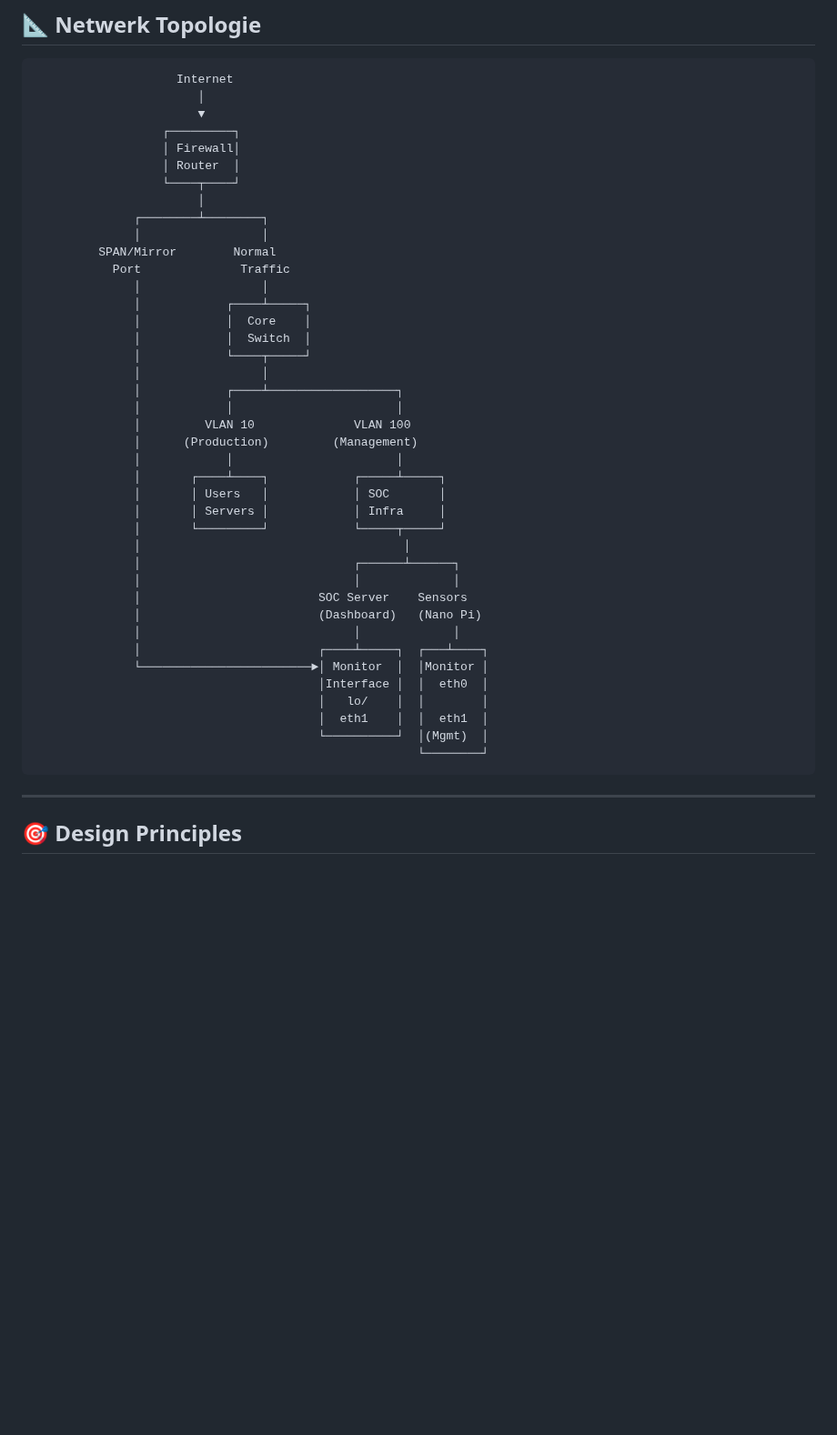
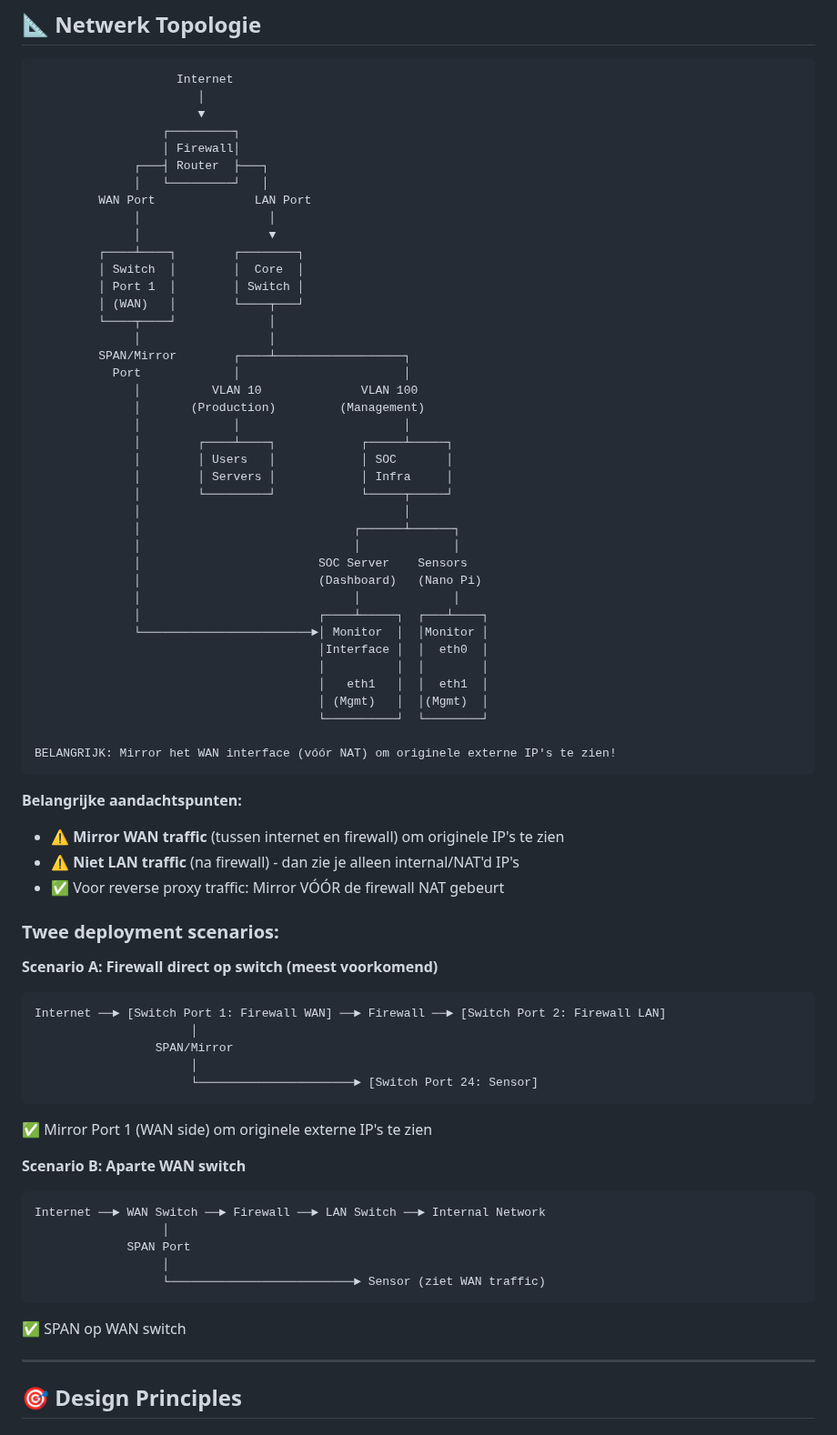
Before and after one commit to willempoort/netmonitor, a Markdown page: ARCHITECTURE_BEST_PRACTICES.md, the part around one of its changes. Shown at 91% size. Rendered like a GitHub page; blank space fills up the shorter version.

````diff
--- a/ARCHITECTURE_BEST_PRACTICES.md
+++ b/ARCHITECTURE_BEST_PRACTICES.md
@@ -14,28 +14,26 @@ Deze gids beschrijft de aanbevolen productie architectuur voor NetMonitor SOC me
                        ▼
                   ┌─────────┐
                   │ Firewall│
-                  │ Router  │
-                  └────┬────┘
-                       │
-              ┌────────┴────────┐
-              │                 │
-         SPAN/Mirror        Normal
-           Port              Traffic
-              │                 │
-              │            ┌────┴─────┐
-              │            │  Core    │
-              │            │  Switch  │
-              │            └────┬─────┘
-              │                 │
-              │            ┌────┴──────────────────┐
-              │            │                       │
-              │         VLAN 10              VLAN 100
-              │      (Production)         (Management)
-              │            │                       │
-              │       ┌────┴────┐            ┌─────┴─────┐
-              │       │ Users   │            │ SOC       │
-              │       │ Servers │            │ Infra     │
-              │       └─────────┘            └─────┬─────┘
+              ┌───┤ Router  ├───┐
+              │   └─────────┘   │
+         WAN Port              LAN Port
+              │                  │
+              │                  ▼
+         ┌────┴────┐        ┌────────┐
+         │ Switch  │        │  Core  │
+         │ Port 1  │        │ Switch │
+         │ (WAN)   │        └────┬───┘
+         └────┬────┘             │
+              │                  │
+         SPAN/Mirror        ┌────┴──────────────────┐
+           Port             │                       │
+              │          VLAN 10              VLAN 100
+              │       (Production)         (Management)
+              │             │                       │
+              │        ┌────┴────┐            ┌─────┴─────┐
+              │        │ Users   │            │ SOC       │
+              │        │ Servers │            │ Infra     │
+              │        └─────────┘            └─────┬─────┘
               │                                     │
               │                              ┌──────┴──────┐
               │                              │             │
@@ -45,11 +43,40 @@ Deze gids beschrijft de aanbevolen productie architectuur voor NetMonitor SOC me
               │                         ┌────┴─────┐  ┌───┴────┐
               └────────────────────────►│ Monitor  │  │Monitor │
                                         │Interface │  │  eth0  │
-                                        │   lo/    │  │        │
-                                        │  eth1    │  │  eth1  │
-                                        └──────────┘  │(Mgmt)  │
-                                                      └────────┘
+                                        │          │  │        │
+                                        │   eth1   │  │  eth1  │
+                                        │ (Mgmt)   │  │(Mgmt)  │
+                                        └──────────┘  └────────┘
+
+BELANGRIJK: Mirror het WAN interface (vóór NAT) om originele externe IP's te zien!
 ```
+
+**Belangrijke aandachtspunten:**
+- ⚠️ **Mirror WAN traffic** (tussen internet en firewall) om originele IP's te zien
+- ⚠️ **Niet LAN traffic** (na firewall) - dan zie je alleen internal/NAT'd IP's
+- ✅ Voor reverse proxy traffic: Mirror VÓÓR de firewall NAT gebeurt
+
+### Twee deployment scenarios:
+
+**Scenario A: Firewall direct op switch (meest voorkomend)**
+```
+Internet ──► [Switch Port 1: Firewall WAN] ──► Firewall ──► [Switch Port 2: Firewall LAN]
+                      │
+                 SPAN/Mirror
+                      │
+                      └──────────────────────► [Switch Port 24: Sensor]
+```
+✅ Mirror Port 1 (WAN side) om originele externe IP's te zien
+
+**Scenario B: Aparte WAN switch**
+```
+Internet ──► WAN Switch ──► Firewall ──► LAN Switch ──► Internal Network
+                  │
+             SPAN Port
+                  │
+                  └──────────────────────────► Sensor (ziet WAN traffic)
+```
+✅ SPAN op WAN switch
 
 ---
 
````
Also changed, not shown: other parts of ARCHITECTURE_BEST_PRACTICES.md (+41 -2 lines), docs/SWITCH_MIRROR_CONFIGURATION.md (+55 -13 lines).
